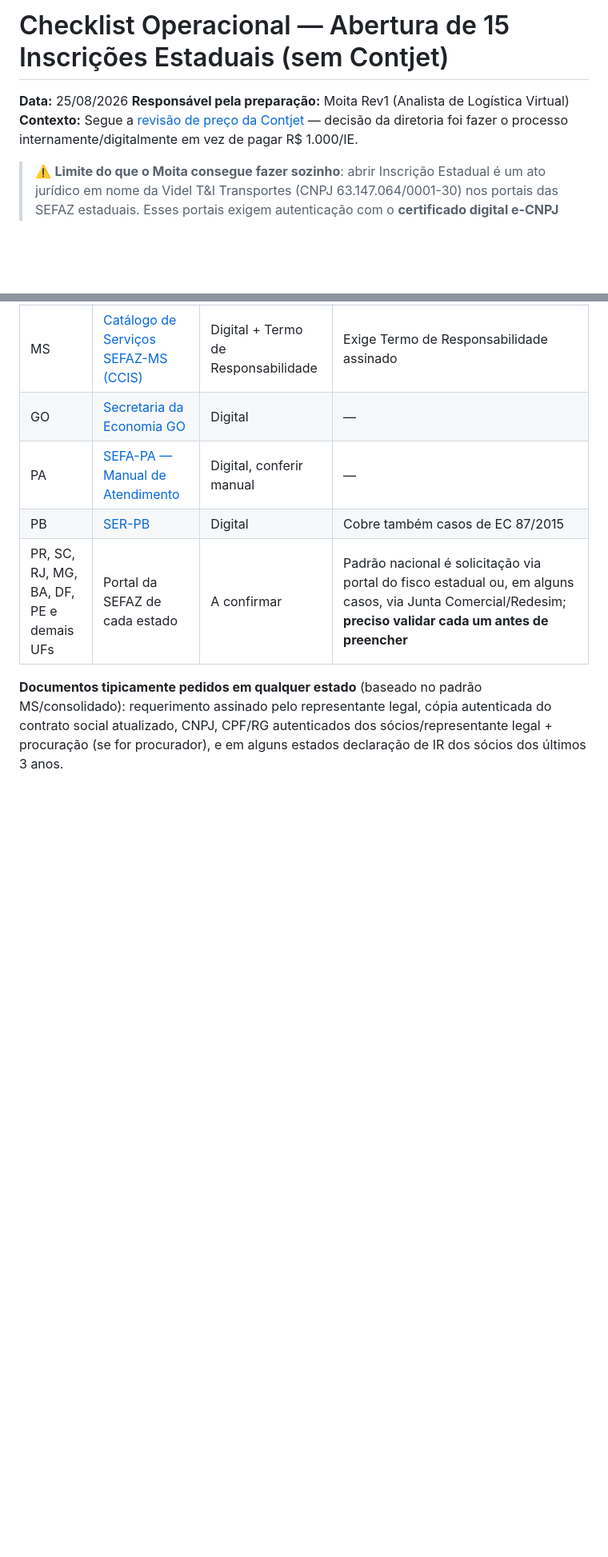
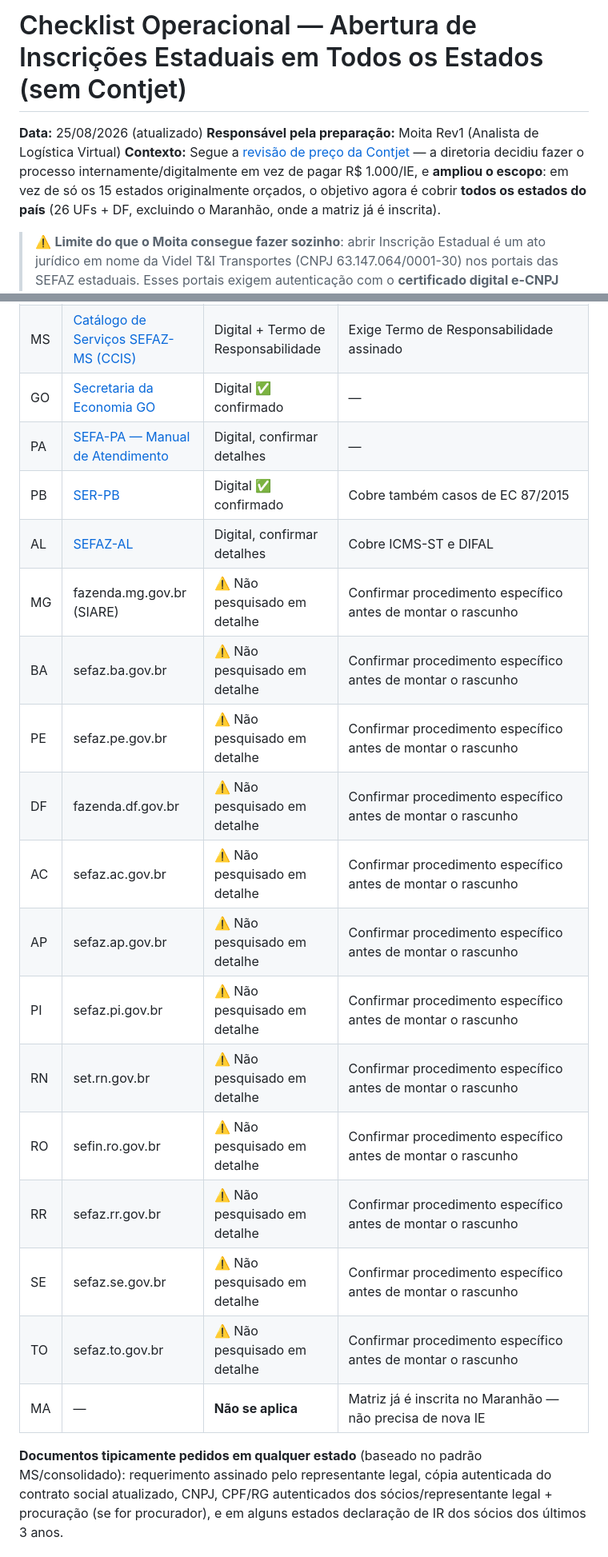
Before and after one commit to gcaires-png/fretebi-dashboard, a Markdown page: docs/inscricoes-estaduais-checklist-2026-08-25.md, 2 parts joined by grey strips. Shown at 80% size. Rendered like a GitHub page; blank space fills up the shorter version.

```diff
--- a/docs/inscricoes-estaduais-checklist-2026-08-25.md
+++ b/docs/inscricoes-estaduais-checklist-2026-08-25.md
@@ -1,9 +1,12 @@
-# Checklist Operacional — Abertura de 15 Inscrições Estaduais (sem Contjet)
+# Checklist Operacional — Abertura de Inscrições Estaduais em Todos os Estados (sem Contjet)
 
-**Data:** 25/08/2026
+**Data:** 25/08/2026 (atualizado)
 **Responsável pela preparação:** Moita Rev1 (Analista de Logística Virtual)
-**Contexto:** Segue a [revisão de preço da Contjet](./contjet-pricing-review-2026-08-25.md) —
-decisão da diretoria foi fazer o processo internamente/digitalmente em vez de pagar R$ 1.000/IE.
+**Contexto:** Segue a [revisão de preço da Contjet](./contjet-pricing-review-2026-08-25.md) — a
+diretoria decidiu fazer o processo internamente/digitalmente em vez de pagar R$ 1.000/IE, e
+**ampliou o escopo**: em vez de só os 15 estados originalmente orçados, o objetivo agora é
+cobrir **todos os estados do país** (26 UFs + DF, excluindo o Maranhão, onde a matriz já é
+inscrita).
 
 > ⚠️ **Limite do que o Moita consegue fazer sozinho**: abrir Inscrição Estadual é um ato
 > jurídico em nome da Videl T&I Transportes (CNPJ 63.147.064/0001-30) nos portais das SEFAZ
@@ -49,8 +59,21 @@ o processo nos estados mais comuns de rota Videl e o padrão geral dos demais:
 | MS | [Catálogo de Serviços SEFAZ-MS (CCIS)](https://www.catalogo.sefaz.ms.gov.br/cadastro-do-comercio-industria-e-servicos-ccis-inscricao-de-contribuinte-localizado-em-outra-unidade-da-federacao-como-substituto-tributario-do-icms-mediante-termo-de-responsabilidade/) | Digital + Termo de Responsabilidade | Exige Termo de Responsabilidade assinado |
-| GO | [Secretaria da Economia GO](https://goias.gov.br/economia/substituto-tributario/) | Digital | — |
-| PA | [SEFA-PA — Manual de Atendimento](http://www.sefa.pa.gov.br/27-orientacoes/manual-de-atendimento/950-inscricao-substituto) | Digital, conferir manual | — |
-| PB | [SER-PB](https://www.sefaz.pb.gov.br/info/21-cadastro/documentacao/16-substituto-tributario) | Digital | Cobre também casos de EC 87/2015 |
-| PR, SC, RJ, MG, BA, DF, PE e demais UFs | Portal da SEFAZ de cada estado | A confirmar | Padrão nacional é solicitação via portal do fisco estadual ou, em alguns casos, via Junta Comercial/Redesim; **preciso validar cada um antes de preencher** |
+| GO | [Secretaria da Economia GO](https://goias.gov.br/economia/substituto-tributario/) | Digital ✅ confirmado | — |
+| PA | [SEFA-PA — Manual de Atendimento](http://www.sefa.pa.gov.br/27-orientacoes/manual-de-atendimento/950-inscricao-substituto) | Digital, confirmar detalhes | — |
+| PB | [SER-PB](https://www.sefaz.pb.gov.br/info/21-cadastro/documentacao/16-substituto-tributario) | Digital ✅ confirmado | Cobre também casos de EC 87/2015 |
+| AL | [SEFAZ-AL](https://www.sefaz.al.gov.br/nise/faq/cadastro/502-4-inscricao-de-substituto-tributario) | Digital, confirmar detalhes | Cobre ICMS-ST e DIFAL |
+| MG | fazenda.mg.gov.br (SIARE) | ⚠️ Não pesquisado em detalhe | Confirmar procedimento específico antes de montar o rascunho |
+| BA | sefaz.ba.gov.br | ⚠️ Não pesquisado em detalhe | Confirmar procedimento específico antes de montar o rascunho |
+| PE | sefaz.pe.gov.br | ⚠️ Não pesquisado em detalhe | Confirmar procedimento específico antes de montar o rascunho |
+| DF | fazenda.df.gov.br | ⚠️ Não pesquisado em detalhe | Confirmar procedimento específico antes de montar o rascunho |
+| AC | sefaz.ac.gov.br | ⚠️ Não pesquisado em detalhe | Confirmar procedimento específico antes de montar o rascunho |
+| AP | sefaz.ap.gov.br | ⚠️ Não pesquisado em detalhe | Confirmar procedimento específico antes de montar o rascunho |
+| PI | sefaz.pi.gov.br | ⚠️ Não pesquisado em detalhe | Confirmar procedimento específico antes de montar o rascunho |
+| RN | set.rn.gov.br | ⚠️ Não pesquisado em detalhe | Confirmar procedimento específico antes de montar o rascunho |
+| RO | sefin.ro.gov.br | ⚠️ Não pesquisado em detalhe | Confirmar procedimento específico antes de montar o rascunho |
+| RR | sefaz.rr.gov.br | ⚠️ Não pesquisado em detalhe | Confirmar procedimento específico antes de montar o rascunho |
+| SE | sefaz.se.gov.br | ⚠️ Não pesquisado em detalhe | Confirmar procedimento específico antes de montar o rascunho |
+| TO | sefaz.to.gov.br | ⚠️ Não pesquisado em detalhe | Confirmar procedimento específico antes de montar o rascunho |
+| MA | — | **Não se aplica** | Matriz já é inscrita no Maranhão — não precisa de nova IE |
 
 **Documentos tipicamente pedidos em qualquer estado** (baseado no padrão MS/consolidado):
 requerimento assinado pelo representante legal, cópia autenticada do contrato social atualizado,
```
Also changed, not shown: other parts of docs/inscricoes-estaduais-checklist-2026-08-25.md (+63 -37 lines).
